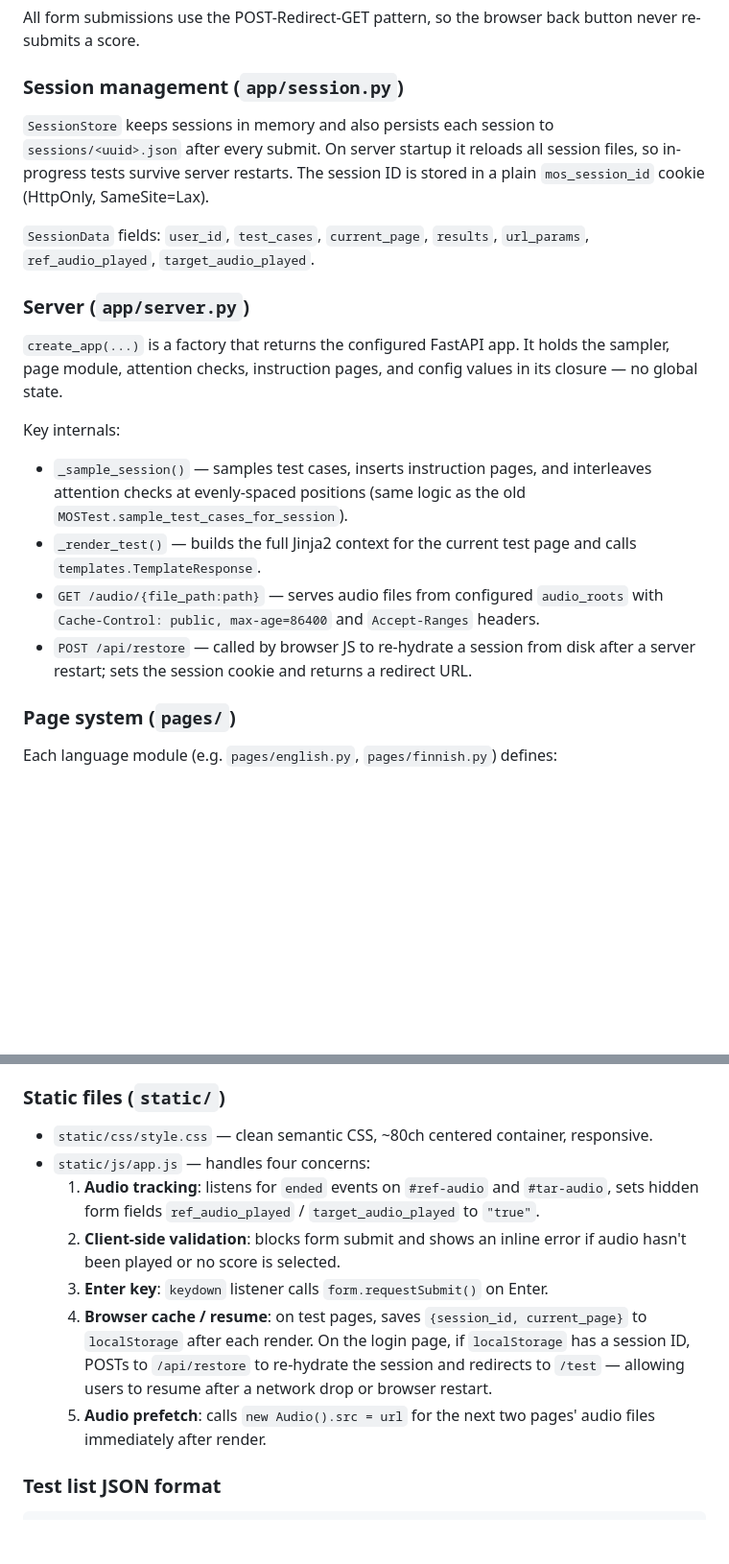
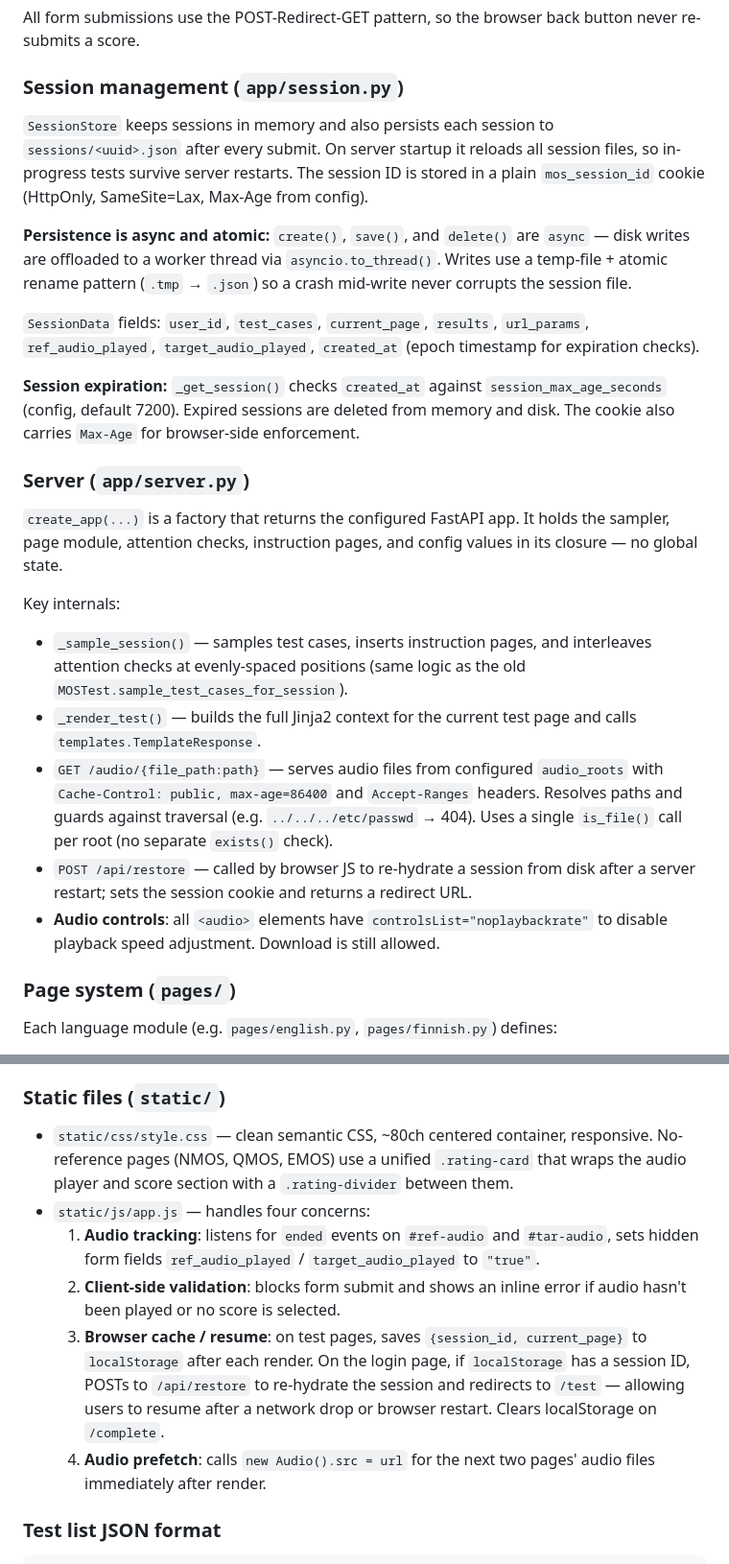
Before and after one commit to aalto-speech/Subjective-Evaluation-Framework, a Markdown page: CLAUDE.md, 2 parts joined by grey strips. Shown at 96% size. Drawn GitHub-style; blank space fills up the shorter version.

````diff
--- a/CLAUDE.md
+++ b/CLAUDE.md
@@ -55,9 +55,13 @@ The app is a FastAPI-based Mean Opinion Score (MOS) listening test platform for
 All form submissions use the POST-Redirect-GET pattern, so the browser back button never re-submits a score.
 
 ### Session management (`app/session.py`)
-`SessionStore` keeps sessions in memory and also persists each session to `sessions/<uuid>.json` after every submit. On server startup it reloads all session files, so in-progress tests survive server restarts. The session ID is stored in a plain `mos_session_id` cookie (HttpOnly, SameSite=Lax).
+`SessionStore` keeps sessions in memory and also persists each session to `sessions/<uuid>.json` after every submit. On server startup it reloads all session files, so in-progress tests survive server restarts. The session ID is stored in a plain `mos_session_id` cookie (HttpOnly, SameSite=Lax, Max-Age from config).
 
-`SessionData` fields: `user_id`, `test_cases`, `current_page`, `results`, `url_params`, `ref_audio_played`, `target_audio_played`.
+**Persistence is async and atomic:** `create()`, `save()`, and `delete()` are `async` — disk writes are offloaded to a worker thread via `asyncio.to_thread()`. Writes use a temp-file + atomic rename pattern (`.tmp` → `.json`) so a crash mid-write never corrupts the session file.
+
+`SessionData` fields: `user_id`, `test_cases`, `current_page`, `results`, `url_params`, `ref_audio_played`, `target_audio_played`, `created_at` (epoch timestamp for expiration checks).
+
+**Session expiration:** `_get_session()` checks `created_at` against `session_max_age_seconds` (config, default 7200). Expired sessions are deleted from memory and disk. The cookie also carries `Max-Age` for browser-side enforcement.
 
 ### Server (`app/server.py`)
 `create_app(...)` is a factory that returns the configured FastAPI app. It holds the sampler, page module, attention checks, instruction pages, and config values in its closure — no global state.
@@ -65,8 +69,9 @@ All form submissions use the POST-Redirect-GET pattern, so the browser back butt
 Key internals:
 - `_sample_session()` — samples test cases, inserts instruction pages, and interleaves attention checks at evenly-spaced positions (same logic as the old `MOSTest.sample_test_cases_for_session`).
 - `_render_test()` — builds the full Jinja2 context for the current test page and calls `templates.TemplateResponse`.
-- `GET /audio/{file_path:path}` — serves audio files from configured `audio_roots` with `Cache-Control: public, max-age=86400` and `Accept-Ranges` headers.
+- `GET /audio/{file_path:path}` — serves audio files from configured `audio_roots` with `Cache-Control: public, max-age=86400` and `Accept-Ranges` headers. Resolves paths and guards against traversal (e.g. `../../../etc/passwd` → 404). Uses a single `is_file()` call per root (no separate `exists()` check).
 - `POST /api/restore` — called by browser JS to re-hydrate a session from disk after a server restart; sets the session cookie and returns a redirect URL.
+- **Audio controls**: all `<audio>` elements have `controlsList="noplaybackrate"` to disable playback speed adjustment. Download is still allowed.
 
 ### Page system (`pages/`)
 Each language module (e.g. `pages/english.py`, `pages/finnish.py`) defines:
@@ -107,13 +112,12 @@ The `mdemphasis` Jinja2 filter (registered in `create_app`) converts `*word*` ma
 Context keys passed to every test template: `page_num`, `total_pages`, `progress_pct`, `instructions_html`, `ref_audio_url`, `tar_audio_url`, `score_choices`, `second_score_choices` (EMOS only), `transcript` (empha_pref), `edited_transcript` (EMOS), `is_instruction`, `session_state_json`, `error`.
 
 ### Static files (`static/`)
-- `static/css/style.css` — clean semantic CSS, ~80ch centered container, responsive.
+- `static/css/style.css` — clean semantic CSS, ~80ch centered container, responsive. No-reference pages (NMOS, QMOS, EMOS) use a unified `.rating-card` that wraps the audio player and score section with a `.rating-divider` between them.
 - `static/js/app.js` — handles four concerns:
   1. **Audio tracking**: listens for `ended` events on `#ref-audio` and `#tar-audio`, sets hidden form fields `ref_audio_played` / `target_audio_played` to `"true"`.
   2. **Client-side validation**: blocks form submit and shows an inline error if audio hasn't been played or no score is selected.
-  3. **Enter key**: `keydown` listener calls `form.requestSubmit()` on Enter.
-  4. **Browser cache / resume**: on test pages, saves `{session_id, current_page}` to `localStorage` after each render. On the login page, if `localStorage` has a session ID, POSTs to `/api/restore` to re-hydrate the session and redirects to `/test` — allowing users to resume after a network drop or browser restart.
-  5. **Audio prefetch**: calls `new Audio().src = url` for the next two pages' audio files immediately after render.
+  3. **Browser cache / resume**: on test pages, saves `{session_id, current_page}` to `localStorage` after each render. On the login page, if `localStorage` has a session ID, POSTs to `/api/restore` to re-hydrate the session and redirects to `/test` — allowing users to resume after a network drop or browser restart. Clears localStorage on `/complete`.
+  4. **Audio prefetch**: calls `new Audio().src = url` for the next two pages' audio files immediately after render.
 
 ### Test list JSON format
 ```json
````
Also changed, not shown: other parts of CLAUDE.md (+2 -0 lines), README.md (+80 -40 lines).
